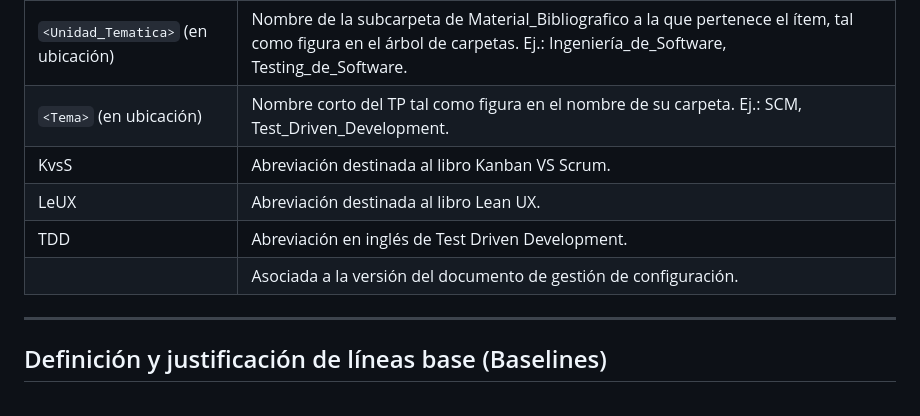
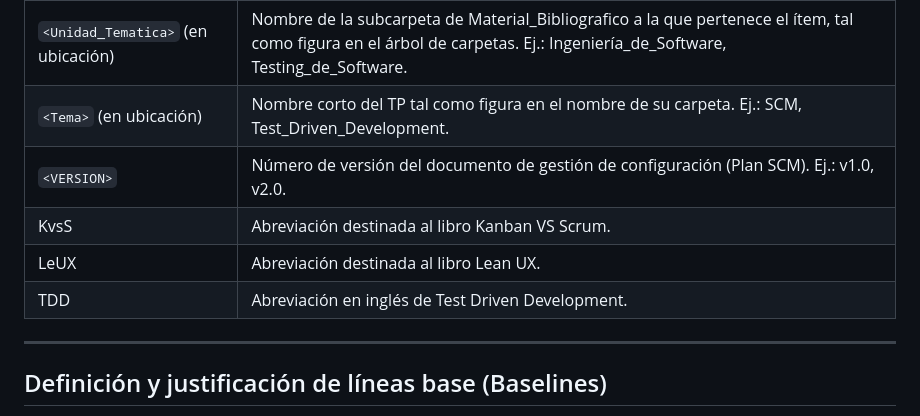
Before and after one commit to angela2022A/ISW_Repo_G3, a Markdown page: README.md, the part around one of its changes. Rendered like a GitHub page.

Commit message:
Corrigiendo README.md

```diff
--- a/README.md
+++ b/README.md
@@ -122,10 +122,10 @@ Cada fila define una familia de ítems de configuración, no un archivo puntual:
 |`<TEMA>`|Nombre corto y descriptivo del contenido del ítem, en mayúsculas y sin espacios ni tildes. Ej.: SCRUM, LEAN_KANBAN, DESPLIEGUE, POSTER.|
 |`<Unidad_Tematica>` (en ubicación)|Nombre de la subcarpeta de Material_Bibliografico a la que pertenece el ítem, tal como figura en el árbol de carpetas. Ej.: Ingeniería_de_Software, Testing_de_Software.|
 |`<Tema>` (en ubicación)|Nombre corto del TP tal como figura en el nombre de su carpeta. Ej.: SCM, Test_Driven_Development.|
+|`<VERSION>`|Número de versión del documento de gestión de configuración (Plan SCM). Ej.: v1.0, v2.0.|
 |KvsS|Abreviación destinada al libro Kanban VS Scrum.|
 |LeUX|Abreviación destinada al libro Lean UX.|
 |TDD|Abreviación en inglés de Test Driven Development.|
-|<VERSION>|Asociada a la versión del documento de gestión de configuración.|
 
 ---
 
```
Also changed, not shown: other parts of README.md (+12 -12 lines).
